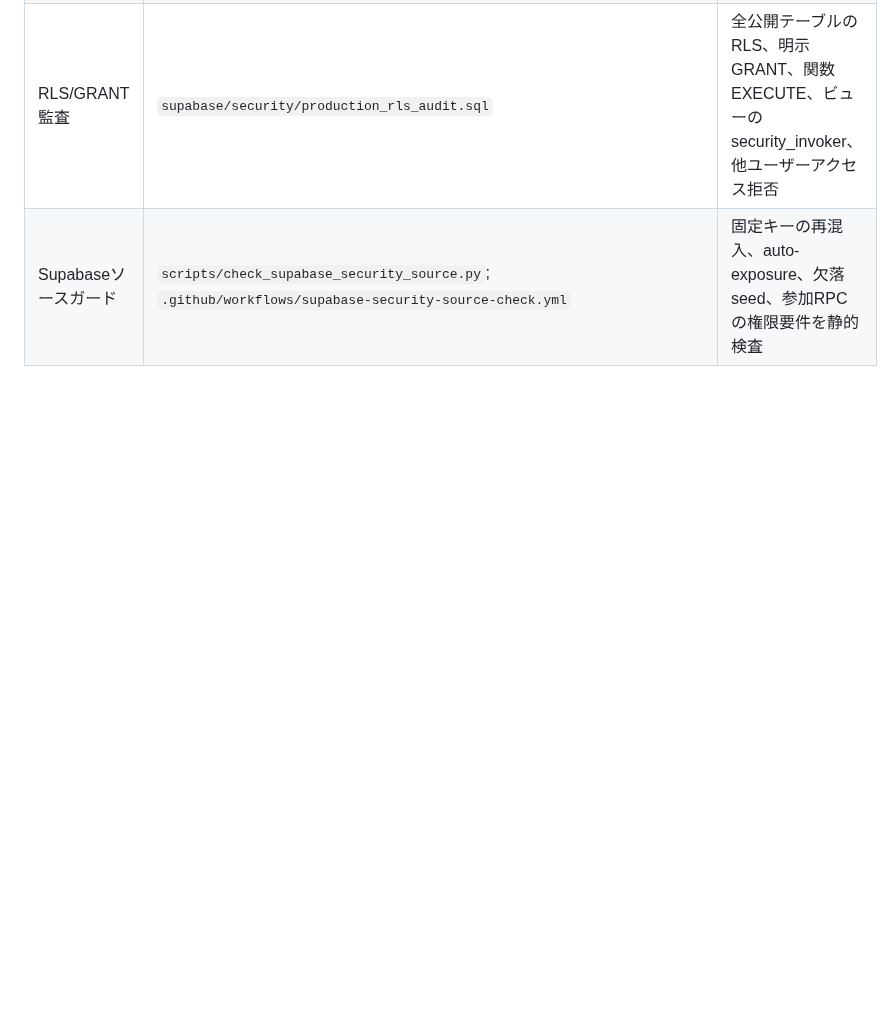
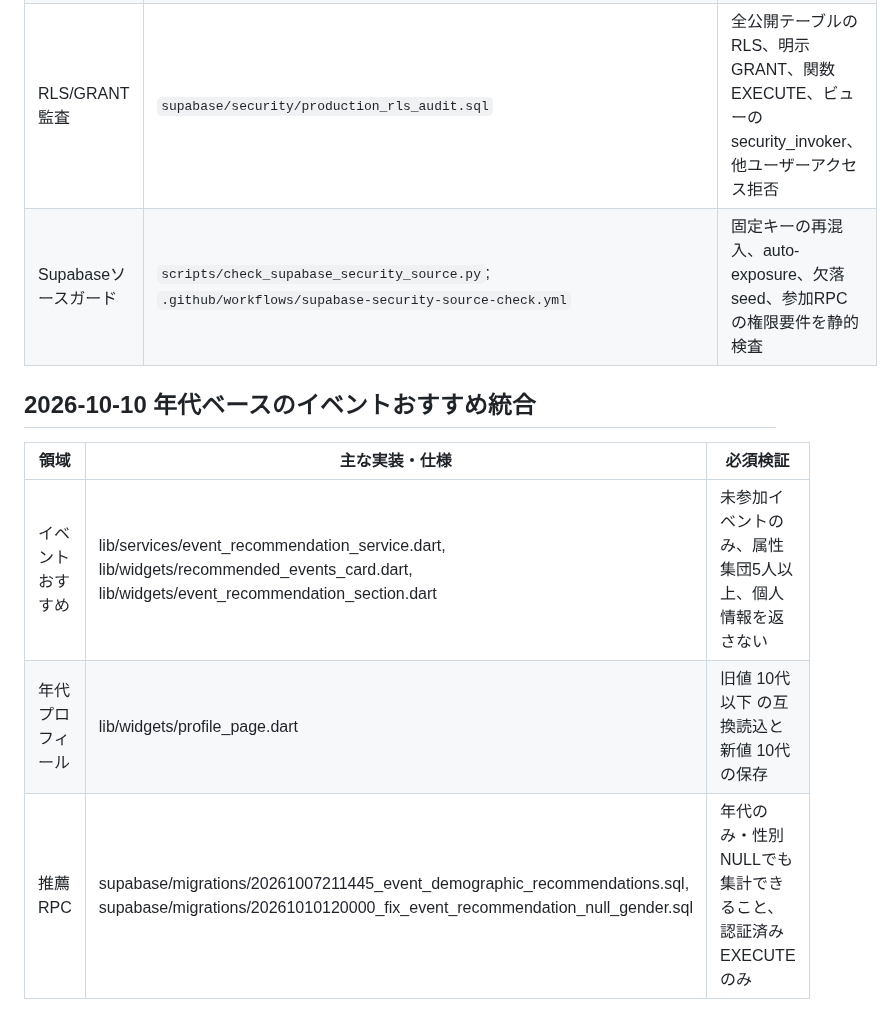
Before and after one commit to rainbowwing0603-blip/seichi_quest, a Markdown page: docs/specification/14_traceability.md, the part around the change. Drawn GitHub-style; blank space fills up the shorter version.

Commit message:
Document event recommendation integration traceability

```diff
--- a/docs/specification/14_traceability.md
+++ b/docs/specification/14_traceability.md
@@ -41,3 +41,12 @@
 | 本番DB設計 | `docs/production-schema-target.md`; `supabase/baselines/closed_test_catalog_snapshot_20261009.sql` | 現行カタログは参照用。新規DBでの空からの再構築とマスターデータ整合性テストが必要 |
 | RLS/GRANT監査 | `supabase/security/production_rls_audit.sql` | 全公開テーブルのRLS、明示GRANT、関数EXECUTE、ビューのsecurity_invoker、他ユーザーアクセス拒否 |
 | Supabaseソースガード | `scripts/check_supabase_security_source.py`; `.github/workflows/supabase-security-source-check.yml` | 固定キーの再混入、auto-exposure、欠落seed、参加RPCの権限要件を静的検査 |
+
+
+## 2026-10-10 年代ベースのイベントおすすめ統合
+
+| 領域 | 主な実装・仕様 | 必須検証 |
+|---|---|---|
+| イベントおすすめ | lib/services/event_recommendation_service.dart, lib/widgets/recommended_events_card.dart, lib/widgets/event_recommendation_section.dart | 未参加イベントのみ、属性集団5人以上、個人情報を返さない |
+| 年代プロフィール | lib/widgets/profile_page.dart | 旧値 10代以下 の互換読込と新値 10代 の保存 |
+| 推薦RPC | supabase/migrations/20261007211445_event_demographic_recommendations.sql, supabase/migrations/20261010120000_fix_event_recommendation_null_gender.sql | 年代のみ・性別NULLでも集計できること、認証済みEXECUTEのみ |
```
